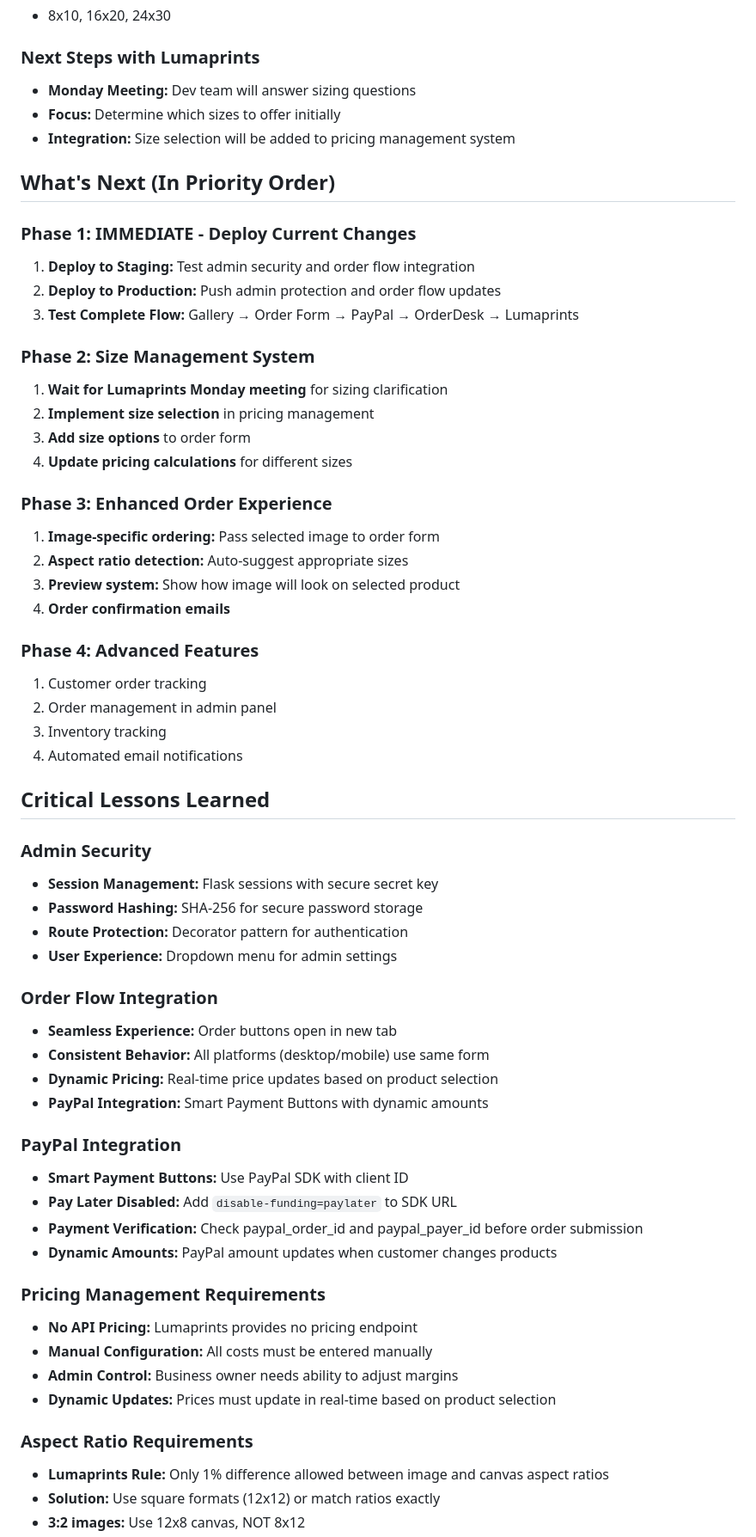
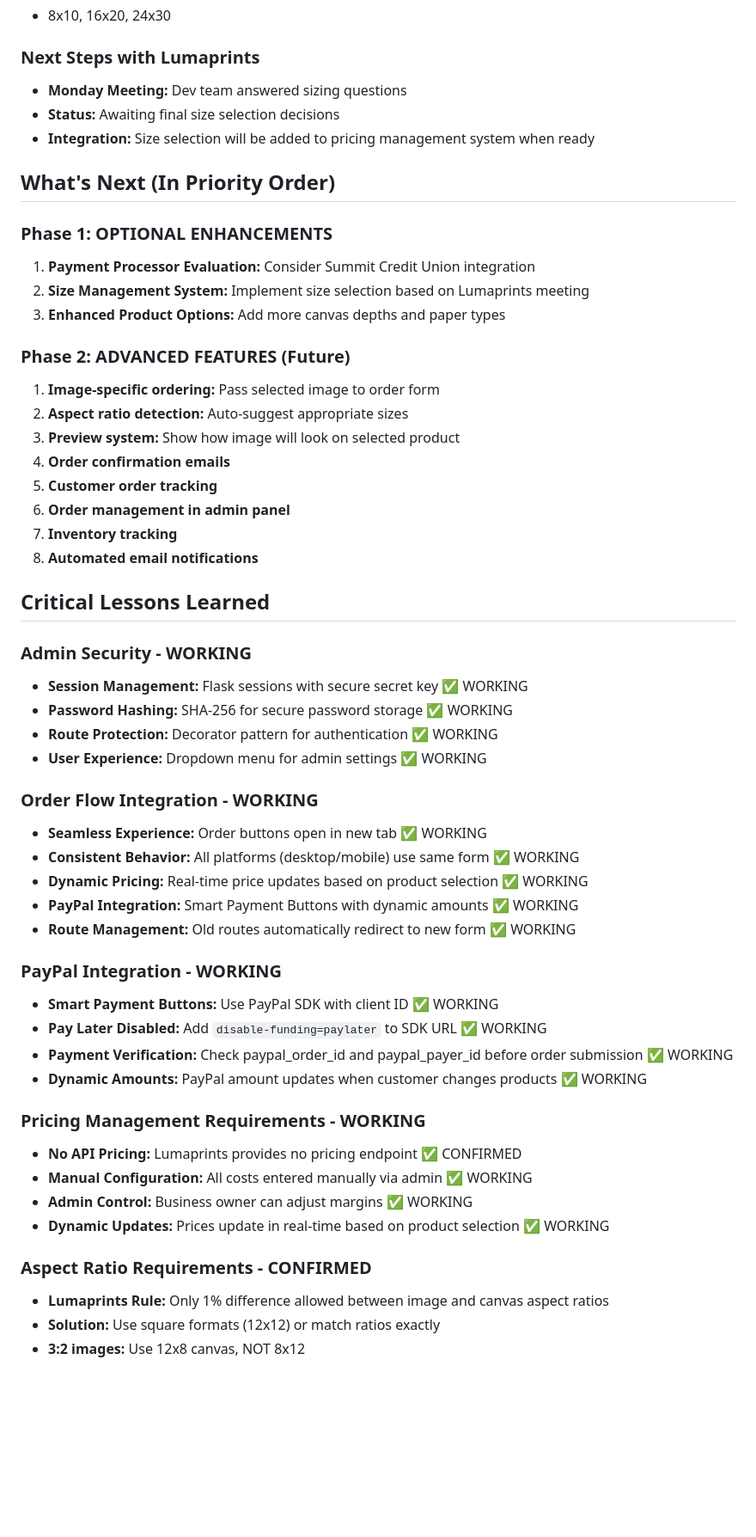
Before and after one commit to heur1konrc/fifth-element-photography, a Markdown page: PROJECT_STATUS.md, the part around the change printed below. Shown: that part at 86% size. Drawn GitHub-style; blank space fills up the shorter version.

```diff
--- a/PROJECT_STATUS.md
+++ b/PROJECT_STATUS.md
@@ -138,62 +150,55 @@
 - 8x10, 16x20, 24x30
 
 ### Next Steps with Lumaprints
-- **Monday Meeting:** Dev team will answer sizing questions
-- **Focus:** Determine which sizes to offer initially
-- **Integration:** Size selection will be added to pricing management system
+- **Monday Meeting:** Dev team answered sizing questions
+- **Status:** Awaiting final size selection decisions
+- **Integration:** Size selection will be added to pricing management system when ready
 
 ## What's Next (In Priority Order)
 
-### Phase 1: IMMEDIATE - Deploy Current Changes
-1. **Deploy to Staging:** Test admin security and order flow integration
-2. **Deploy to Production:** Push admin protection and order flow updates
-3. **Test Complete Flow:** Gallery → Order Form → PayPal → OrderDesk → Lumaprints
+### Phase 1: OPTIONAL ENHANCEMENTS
+1. **Payment Processor Evaluation:** Consider Summit Credit Union integration
+2. **Size Management System:** Implement size selection based on Lumaprints meeting
+3. **Enhanced Product Options:** Add more canvas depths and paper types
 
-### Phase 2: Size Management System
-1. **Wait for Lumaprints Monday meeting** for sizing clarification
-2. **Implement size selection** in pricing management
-3. **Add size options** to order form
-4. **Update pricing calculations** for different sizes
-
-### Phase 3: Enhanced Order Experience
+### Phase 2: ADVANCED FEATURES (Future)
 1. **Image-specific ordering:** Pass selected image to order form
 2. **Aspect ratio detection:** Auto-suggest appropriate sizes
 3. **Preview system:** Show how image will look on selected product
 4. **Order confirmation emails**
-
-### Phase 4: Advanced Features
-1. Customer order tracking
-2. Order management in admin panel
-3. Inventory tracking
-4. Automated email notifications
+5. **Customer order tracking**
+6. **Order management in admin panel**
+7. **Inventory tracking**
+8. **Automated email notifications**
 
 ## Critical Lessons Learned
 
-### Admin Security
-- **Session Management:** Flask sessions with secure secret key
-- **Password Hashing:** SHA-256 for secure password storage
-- **Route Protection:** Decorator pattern for authentication
-- **User Experience:** Dropdown menu for admin settings
+### Admin Security - WORKING
+- **Session Management:** Flask sessions with secure secret key ✅ WORKING
+- **Password Hashing:** SHA-256 for secure password storage ✅ WORKING
+- **Route Protection:** Decorator pattern for authentication ✅ WORKING
+- **User Experience:** Dropdown menu for admin settings ✅ WORKING
 
-### Order Flow Integration
-- **Seamless Experience:** Order buttons open in new tab
-- **Consistent Behavior:** All platforms (desktop/mobile) use same form
-- **Dynamic Pricing:** Real-time price updates based on product selection
-- **PayPal Integration:** Smart Payment Buttons with dynamic amounts
+### Order Flow Integration - WORKING
+- **Seamless Experience:** Order buttons open in new tab ✅ WORKING
+- **Consistent Behavior:** All platforms (desktop/mobile) use same form ✅ WORKING
+- **Dynamic Pricing:** Real-time price updates based on product selection ✅ WORKING
+- **PayPal Integration:** Smart Payment Buttons with dynamic amounts ✅ WORKING
+- **Route Management:** Old routes automatically redirect to new form ✅ WORKING
 
-### PayPal Integration
-- **Smart Payment Buttons:** Use PayPal SDK with client ID
-- **Pay Later Disabled:** Add `disable-funding=paylater` to SDK URL
-- **Payment Verification:** Check paypal_order_id and paypal_payer_id before order submission
-- **Dynamic Amounts:** PayPal amount updates when customer changes products
+### PayPal Integration - WORKING
+- **Smart Payment Buttons:** Use PayPal SDK with client ID ✅ WORKING
+- **Pay Later Disabled:** Add `disable-funding=paylater` to SDK URL ✅ WORKING
+- **Payment Verification:** Check paypal_order_id and paypal_payer_id before order submission ✅ WORKING
+- **Dynamic Amounts:** PayPal amount updates when customer changes products ✅ WORKING
 
-### Pricing Management Requirements
-- **No API Pricing:** Lumaprints provides no pricing endpoint
-- **Manual Configuration:** All costs must be entered manually
-- **Admin Control:** Business owner needs ability to adjust margins
-- **Dynamic Updates:** Prices must update in real-time based on product selection
+### Pricing Management Requirements - WORKING
+- **No API Pricing:** Lumaprints provides no pricing endpoint ✅ CONFIRMED
+- **Manual Configuration:** All costs entered manually via admin ✅ WORKING
+- **Admin Control:** Business owner can adjust margins ✅ WORKING
+- **Dynamic Updates:** Prices update in real-time based on product selection ✅ WORKING
 
-### Aspect Ratio Requirements
+### Aspect Ratio Requirements - CONFIRMED
 - **Lumaprints Rule:** Only 1% difference allowed between image and canvas aspect ratios
 - **Solution:** Use square formats (12x12) or match ratios exactly
 - **3:2 images:** Use 12x8 canvas, NOT 8x12
```
Also changed, not shown: other parts of PROJECT_STATUS.md (+99 -63 lines).
